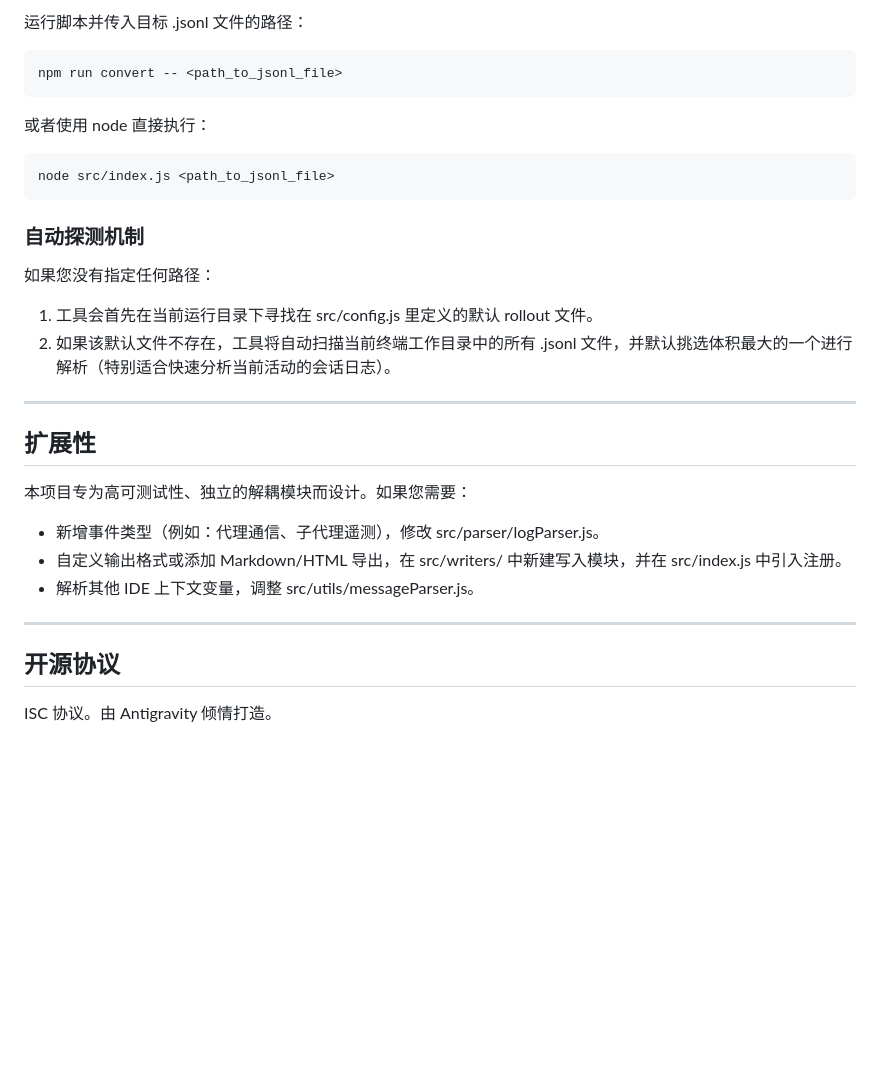
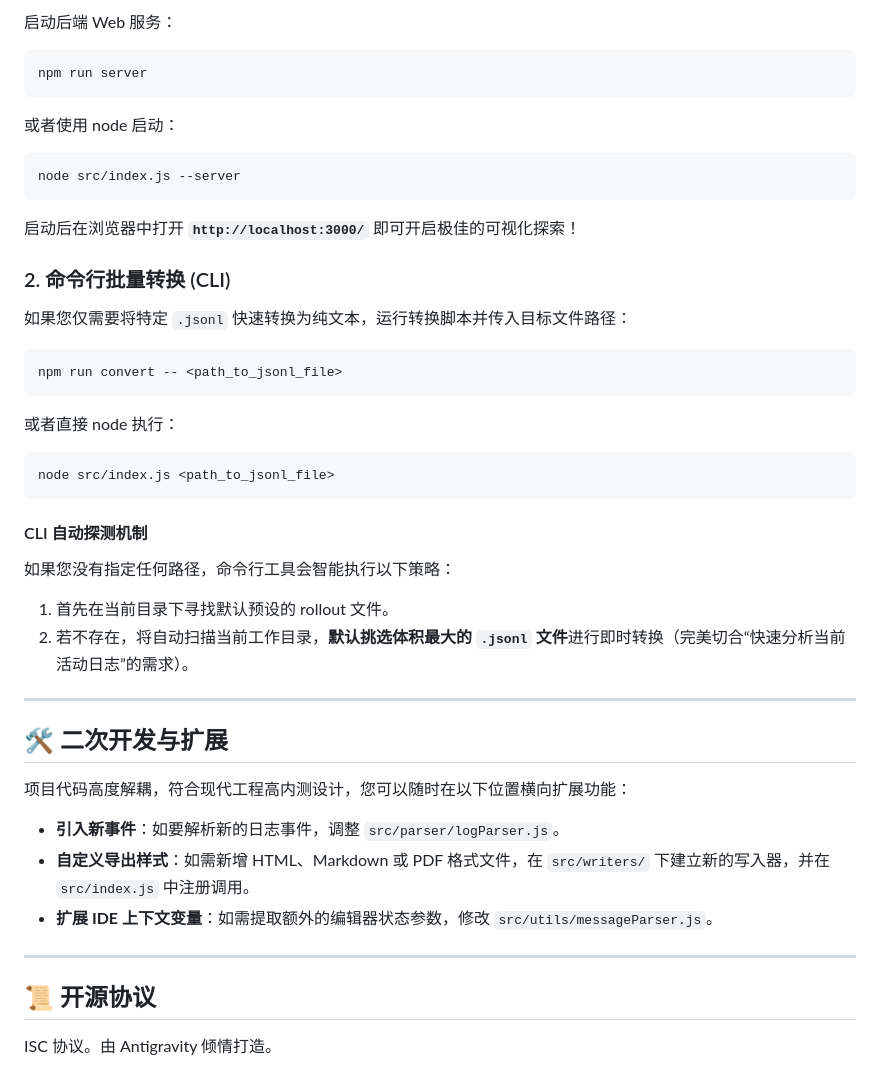
Before and after one commit to Dawn6666666/Session-Viewer, a Markdown page: README.md, the part around one of its changes. Rendered like a GitHub page; blank space fills up the shorter version.

Commit message:
docs: update README with new web dashboard features and guides

````diff
--- a/README.md
+++ b/README.md
@@ -41,32 +72,48 @@ D:\Code\Other\Session/
 
-运行脚本并传入目标 .jsonl 文件的路径：
+启动后端 Web 服务：
+
+```bash
+npm run server
+```
+
+或者使用 node 启动：
+
+```bash
+node src/index.js --server
+```
+
+启动后在浏览器中打开 **`http://localhost:3000/`** 即可开启极佳的可视化探索！
+
+### 2. 命令行批量转换 (CLI)
+
+如果您仅需要将特定 `.jsonl` 快速转换为纯文本，运行转换脚本并传入目标文件路径：
 
 ```bash
 npm run convert -- <path_to_jsonl_file>
 ```
 
-或者使用 node 直接执行：
+或者直接 node 执行：
 
 ```bash
 node src/index.js <path_to_jsonl_file>
 ```
 
-### 自动探测机制
-如果您没有指定任何路径：
-1. 工具会首先在当前运行目录下寻找在 src/config.js 里定义的默认 rollout 文件。
-2. 如果该默认文件不存在，工具将自动扫描当前终端工作目录中的所有 .jsonl 文件，并默认挑选体积最大的一个进行解析（特别适合快速分析当前活动的会话日志）。
+#### CLI 自动探测机制
+如果您没有指定任何路径，命令行工具会智能执行以下策略：
+1. 首先在当前目录下寻找默认预设的 rollout 文件。
+2. 若不存在，将自动扫描当前工作目录，**默认挑选体积最大的 `.jsonl` 文件**进行即时转换（完美切合“快速分析当前活动日志”的需求）。
 
 ---
 
-## 扩展性
+## 🛠️ 二次开发与扩展
 
-本项目专为高可测试性、独立的解耦模块而设计。如果您需要：
-- 新增事件类型（例如：代理通信、子代理遥测），修改 src/parser/logParser.js。
-- 自定义输出格式或添加 Markdown/HTML 导出，在 src/writers/ 中新建写入模块，并在 src/index.js 中引入注册。
-- 解析其他 IDE 上下文变量，调整 src/utils/messageParser.js。
+项目代码高度解耦，符合现代工程高内测设计，您可以随时在以下位置横向扩展功能：
+- **引入新事件**：如要解析新的日志事件，调整 `src/parser/logParser.js`。
+- **自定义导出样式**：如需新增 HTML、Markdown 或 PDF 格式文件，在 `src/writers/` 下建立新的写入器，并在 `src/index.js` 中注册调用。
+- **扩展 IDE 上下文变量**：如需提取额外的编辑器状态参数，修改 `src/utils/messageParser.js`。
 
 ---
 
-## 开源协议
+## 📜 开源协议
 
 ISC 协议。由 Antigravity 倾情打造。
````
Also changed, not shown: other parts of README.md (+46 -15 lines).
